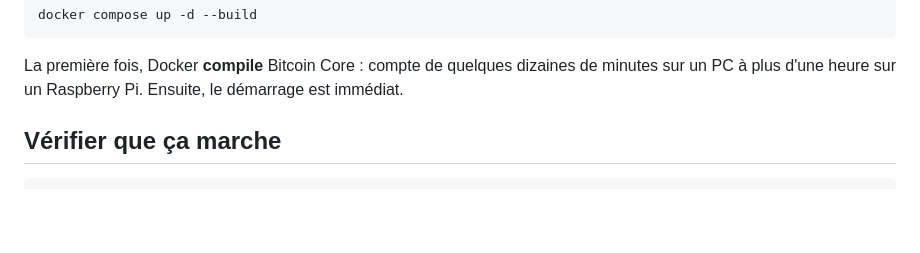
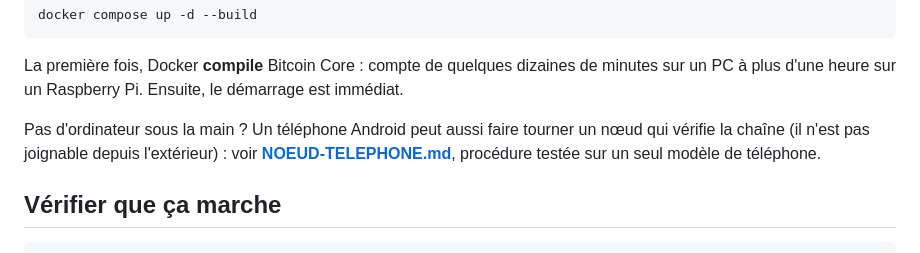
Before and after one commit to bryancarterdouglas/radthal, a Markdown page: README.md, the part around the change. GitHub-like rendering; blank space fills up the shorter version.

```diff
--- a/README.md
+++ b/README.md
@@ -65,6 +65,9 @@ docker compose up -d --build
 
 La première fois, Docker **compile** Bitcoin Core : compte de quelques dizaines de minutes sur un PC à plus d'une heure
 sur un Raspberry Pi. Ensuite, le démarrage est immédiat.
+
+Pas d'ordinateur sous la main ? Un téléphone Android peut aussi faire tourner un nœud qui vérifie la chaîne (il n'est pas
+joignable depuis l'extérieur) : voir **[NOEUD-TELEPHONE.md](NOEUD-TELEPHONE.md)**, procédure testée sur un seul modèle de téléphone.
 
 ## Vérifier que ça marche
 
```
Also changed, not shown: NOEUD-TELEPHONE.md (added, +106 -0 lines).
